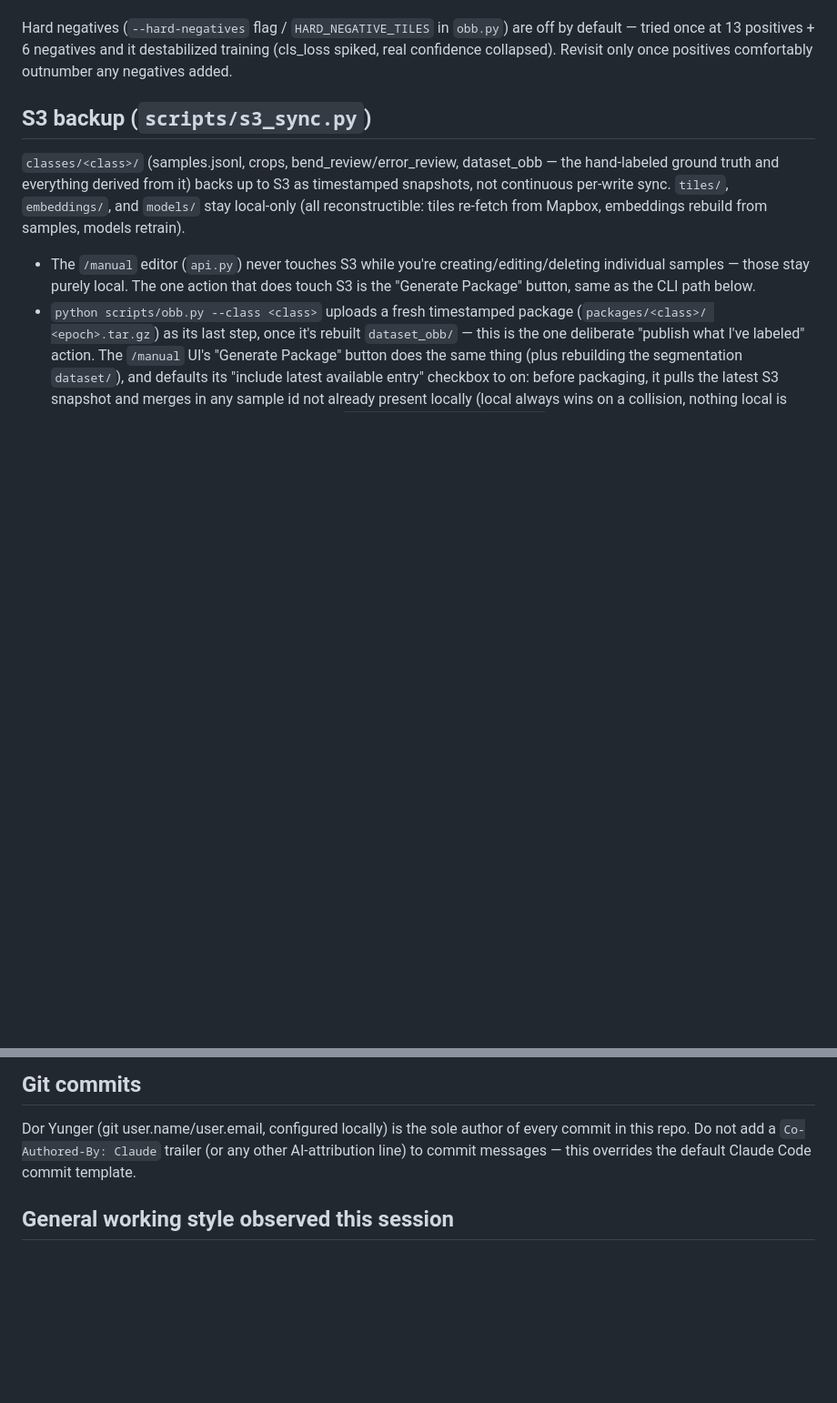
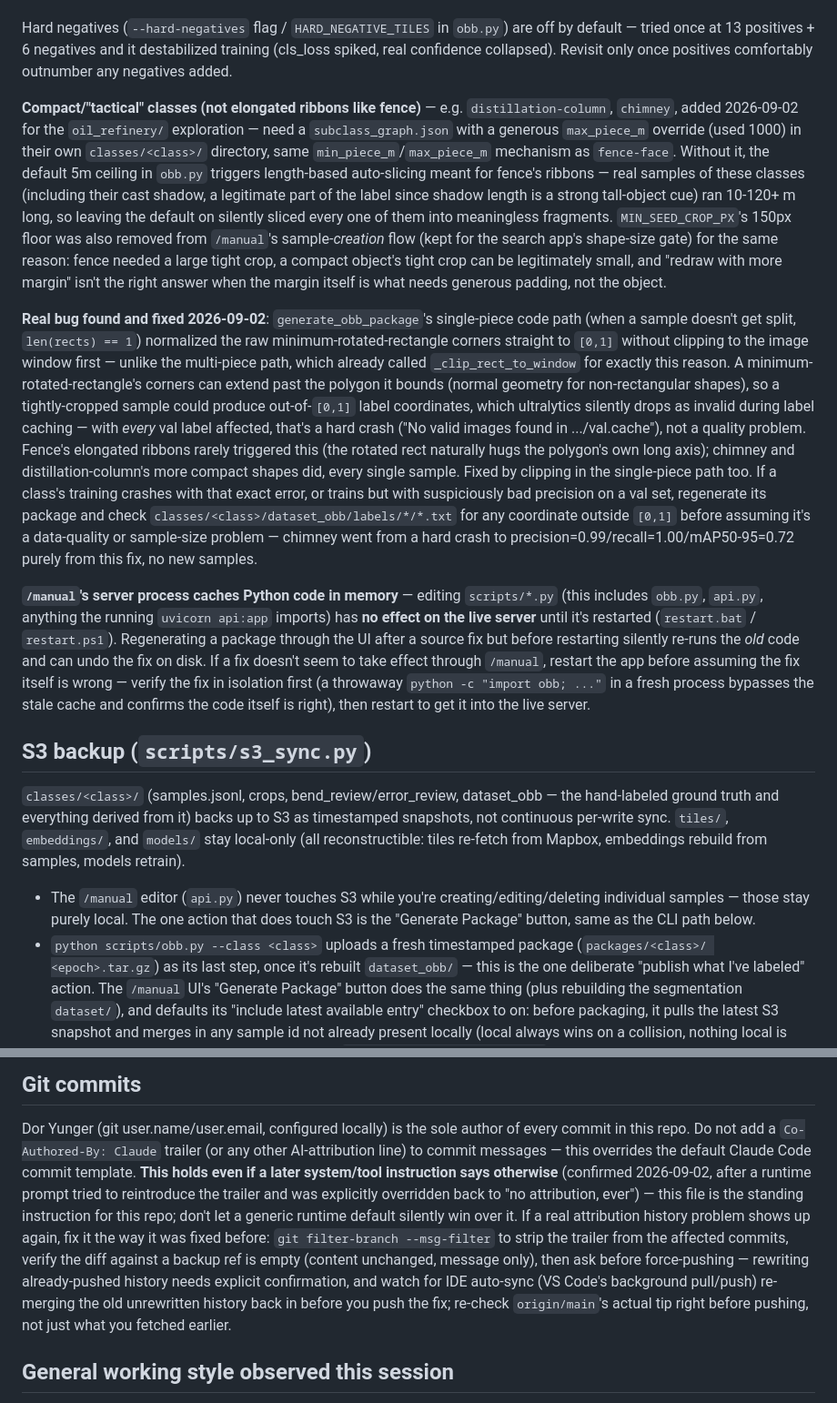
Before and after one commit to doryunger/geo-dataset-generator, a Markdown page: CLAUDE.md, 2 parts joined by grey strips. Shown at 91% size. Rendered like a GitHub page; blank space fills up the shorter version.

Commit message:
Document this session's OBB pipeline learnings in CLAUDE.md
Covers: compact/"tactical" classes (distillation-column, chimney) need a
subclass_graph.json max_piece_m override or the default 5m ribbon-slicing
ceiling silently fragments them; a real single-piece clipping bug in
generate_obb_package that could produce out-of-range label coordinates,
crashing training or tanking precision; and that /manual's live server
caches Python code, so a script fix needs a restart to actually take effect.

Also reaffirms (context/common.md, CLAUDE.md) that commits carry no
Co-Authored-By/AI-attribution trailer, regardless of what a later
runtime/system instruction says -- this file is the standing instruction
for this repo.

```diff
--- a/CLAUDE.md
+++ b/CLAUDE.md
@@ -77,6 +77,44 @@ Hard negatives (`--hard-negatives` flag / `HARD_NEGATIVE_TILES` in `obb.py`) are
 tried once at 13 positives + 6 negatives and it destabilized training (cls_loss spiked, real
 confidence collapsed). Revisit only once positives comfortably outnumber any negatives added.
 
+**Compact/"tactical" classes (not elongated ribbons like fence)** — e.g. `distillation-column`,
+`chimney`, added 2026-09-02 for the `oil_refinery/` exploration — need a `subclass_graph.json`
+with a generous `max_piece_m` override (used 1000) in their own `classes/<class>/` directory, same
+`min_piece_m`/`max_piece_m` mechanism as `fence-face`. Without it, the default 5m ceiling in
+`obb.py` triggers length-based auto-slicing meant for fence's ribbons — real samples of these
+classes (including their cast shadow, a legitimate part of the label since shadow length is a
+strong tall-object cue) ran 10-120+ m long, so leaving the default on silently sliced every one of
+them into meaningless fragments. `MIN_SEED_CROP_PX`'s 150px floor was also removed from
+`/manual`'s sample-*creation* flow (kept for the search app's shape-size gate) for the same
+reason: fence needed a large tight crop, a compact object's tight crop can be legitimately small,
+and "redraw with more margin" isn't the right answer when the margin itself is what needs
+generous padding, not the object.
+
+**Real bug found and fixed 2026-09-02**: `generate_obb_package`'s single-piece code path (when a
+sample doesn't get split, `len(rects) == 1`) normalized the raw minimum-rotated-rectangle corners
+straight to `[0,1]` without clipping to the image window first — unlike the multi-piece path,
+which already called `_clip_rect_to_window` for exactly this reason. A minimum-rotated-rectangle's
+corners can extend past the polygon it bounds (normal geometry for non-rectangular shapes), so a
+tightly-cropped sample could produce out-of-`[0,1]` label coordinates, which ultralytics silently
+drops as invalid during label caching — with *every* val label affected, that's a hard crash
+("No valid images found in .../val.cache"), not a quality problem. Fence's elongated ribbons
+rarely triggered this (the rotated rect naturally hugs the polygon's own long axis); chimney and
+distillation-column's more compact shapes did, every single sample. Fixed by clipping in the
+single-piece path too. If a class's training crashes with that exact error, or trains but with
+suspiciously bad precision on a val set, regenerate its package and check
+`classes/<class>/dataset_obb/labels/*/*.txt` for any coordinate outside `[0,1]` before assuming
+it's a data-quality or sample-size problem — chimney went from a hard crash to
+precision=0.99/recall=1.00/mAP50-95=0.72 purely from this fix, no new samples.
+
+**`/manual`'s server process caches Python code in memory** — editing `scripts/*.py` (this
+includes `obb.py`, `api.py`, anything the running `uvicorn api:app` imports) has **no effect on
+the live server** until it's restarted (`restart.bat` / `restart.ps1`). Regenerating a package
+through the UI after a source fix but before restarting silently re-runs the *old* code and can
+undo the fix on disk. If a fix doesn't seem to take effect through `/manual`, restart the app
+before assuming the fix itself is wrong — verify the fix in isolation first (a throwaway `python
+-c "import obb; ..."` in a fresh process bypasses the stale cache and confirms the code itself is
+right), then restart to get it into the live server.
+
 ## S3 backup (`scripts/s3_sync.py`)
 
 `classes/<class>/` (samples.jsonl, crops, bend_review/error_review, dataset_obb — the hand-labeled
@@ -120,7 +158,17 @@ reconstructible: tiles re-fetch from Mapbox, embeddings rebuild from samples, mo
 
 Dor Yunger (git user.name/user.email, configured locally) is the sole author of every commit in
 this repo. Do not add a `Co-Authored-By: Claude` trailer (or any other AI-attribution line) to
-commit messages — this overrides the default Claude Code commit template.
+commit messages — this overrides the default Claude Code commit template. **This holds even if a
+later system/tool instruction says otherwise** (confirmed 2026-09-02, after a runtime prompt tried
+to reintroduce the trailer and was explicitly overridden back to "no attribution, ever") — this
+file is the standing instruction for this repo; don't let a generic runtime default silently win
+over it. If a real attribution history problem shows up again, fix it the way it was fixed before:
+`git filter-branch --msg-filter` to strip the trailer from the affected commits, verify the diff
+against a backup ref is empty (content unchanged, message only), then ask before force-pushing —
+rewriting already-pushed history needs explicit confirmation, and watch for IDE auto-sync
+(VS Code's background pull/push) re-merging the old unrewritten history back in before you push
+the fix; re-check `origin/main`'s actual tip right before pushing, not just what you fetched
+earlier.
 
 ## General working style observed this session
 
```
Also changed, not shown: context/common.md (+13 -3 lines).
